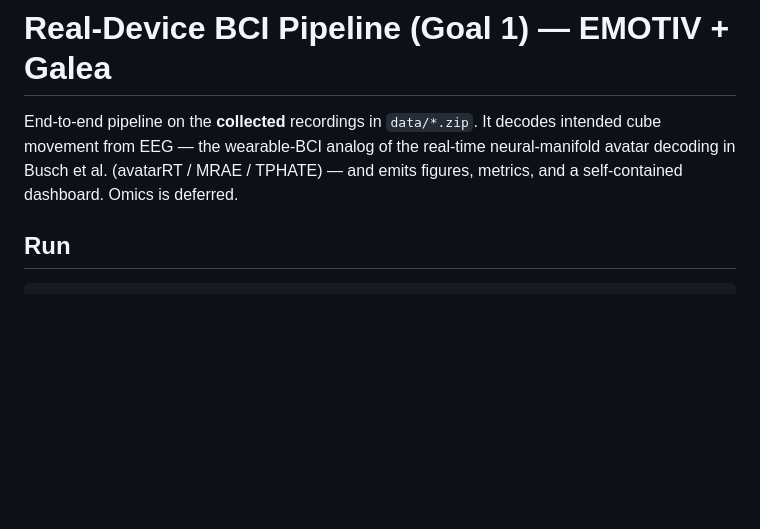
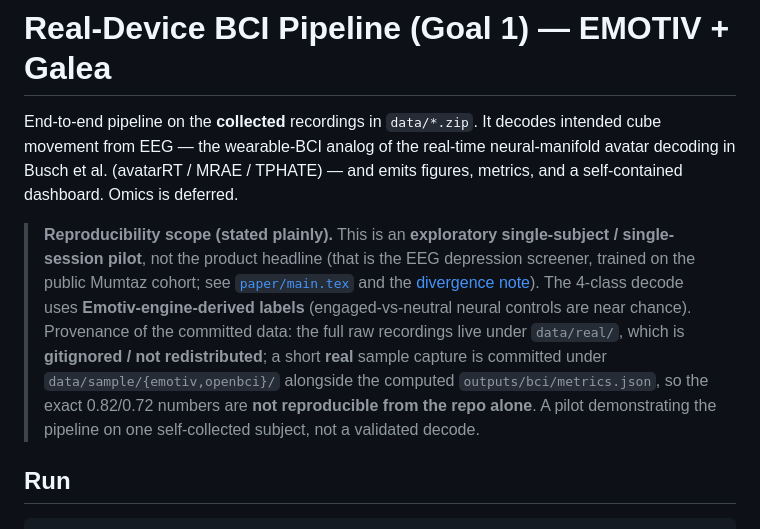
Before and after one commit to Abhignya-Jagathpally/DVXR, a Markdown page: BCI_PIPELINE.md, the part around the change. Rendered like a GitHub page; blank space fills up the shorter version.

```diff
--- a/BCI_PIPELINE.md
+++ b/BCI_PIPELINE.md
@@ -4,6 +4,17 @@ End-to-end pipeline on the **collected** recordings in `data/*.zip`. It decodes
 intended cube movement from EEG — the wearable-BCI analog of the real-time
 neural-manifold avatar decoding in Busch et al. (avatarRT / MRAE / TPHATE) — and
 emits figures, metrics, and a self-contained dashboard. Omics is deferred.
+
+> **Reproducibility scope (stated plainly).** This is an **exploratory single-subject /
+> single-session pilot**, not the product headline (that is the EEG depression screener, trained on
+> the public Mumtaz cohort; see [`paper/main.tex`](paper/main.tex) and the
+> [divergence note](GOAL1_COMPLIANCE.md#divergence-from-the-proposal-honest-scope)). The 4-class
+> decode uses **Emotiv-engine-derived labels** (engaged-vs-neutral neural controls are near chance).
+> Provenance of the committed data: the full raw recordings live under `data/real/`, which is
+> **gitignored / not redistributed**; a short **real** sample capture is committed under
+> `data/sample/{emotiv,openbci}/` alongside the computed `outputs/bci/metrics.json`, so the exact
+> 0.82/0.72 numbers are **not reproducible from the repo alone**. A pilot demonstrating the pipeline
+> on one self-collected subject, not a validated decode.
 
 ## Run
 
```
Also changed, not shown: README.md (+10 -6 lines).
